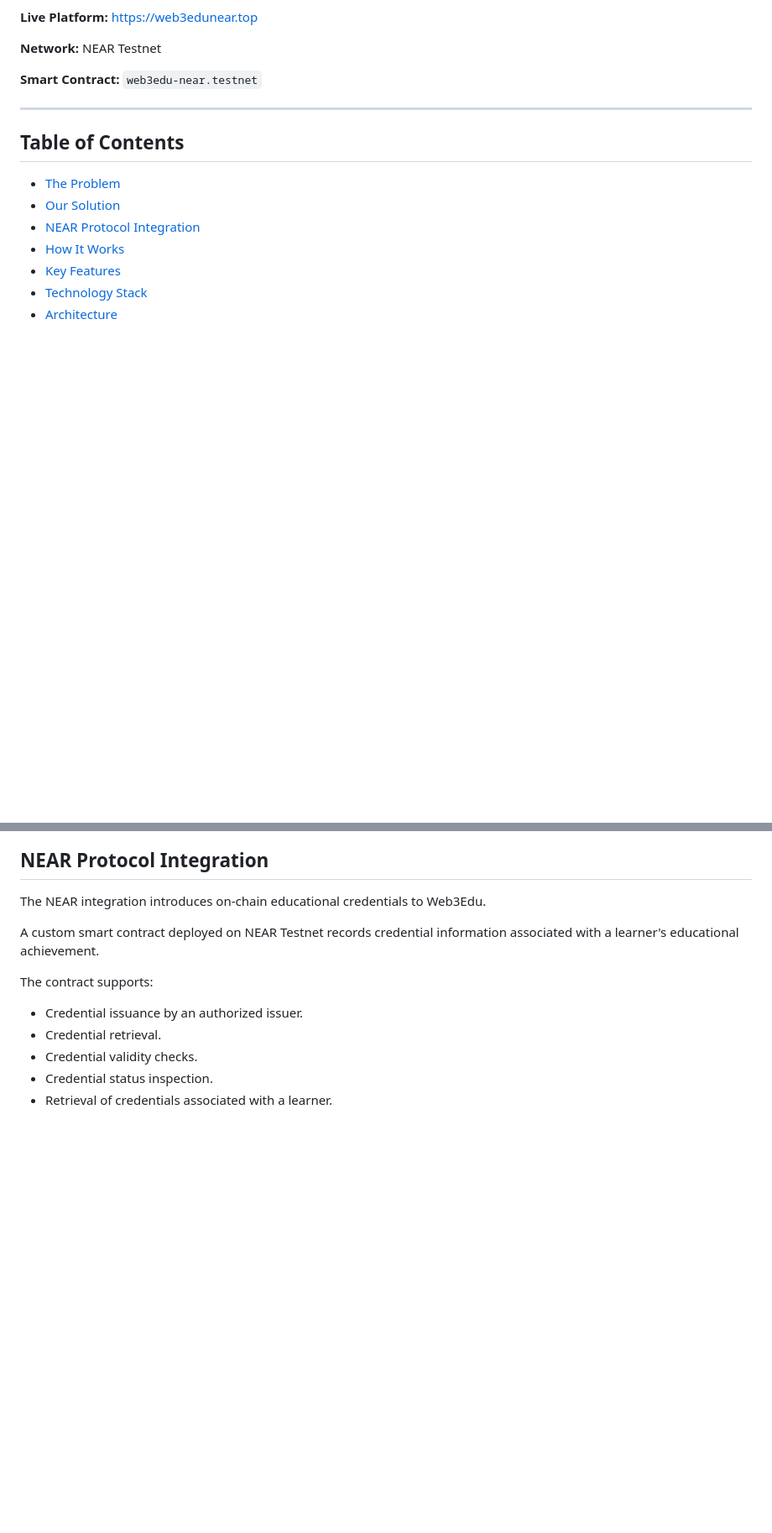
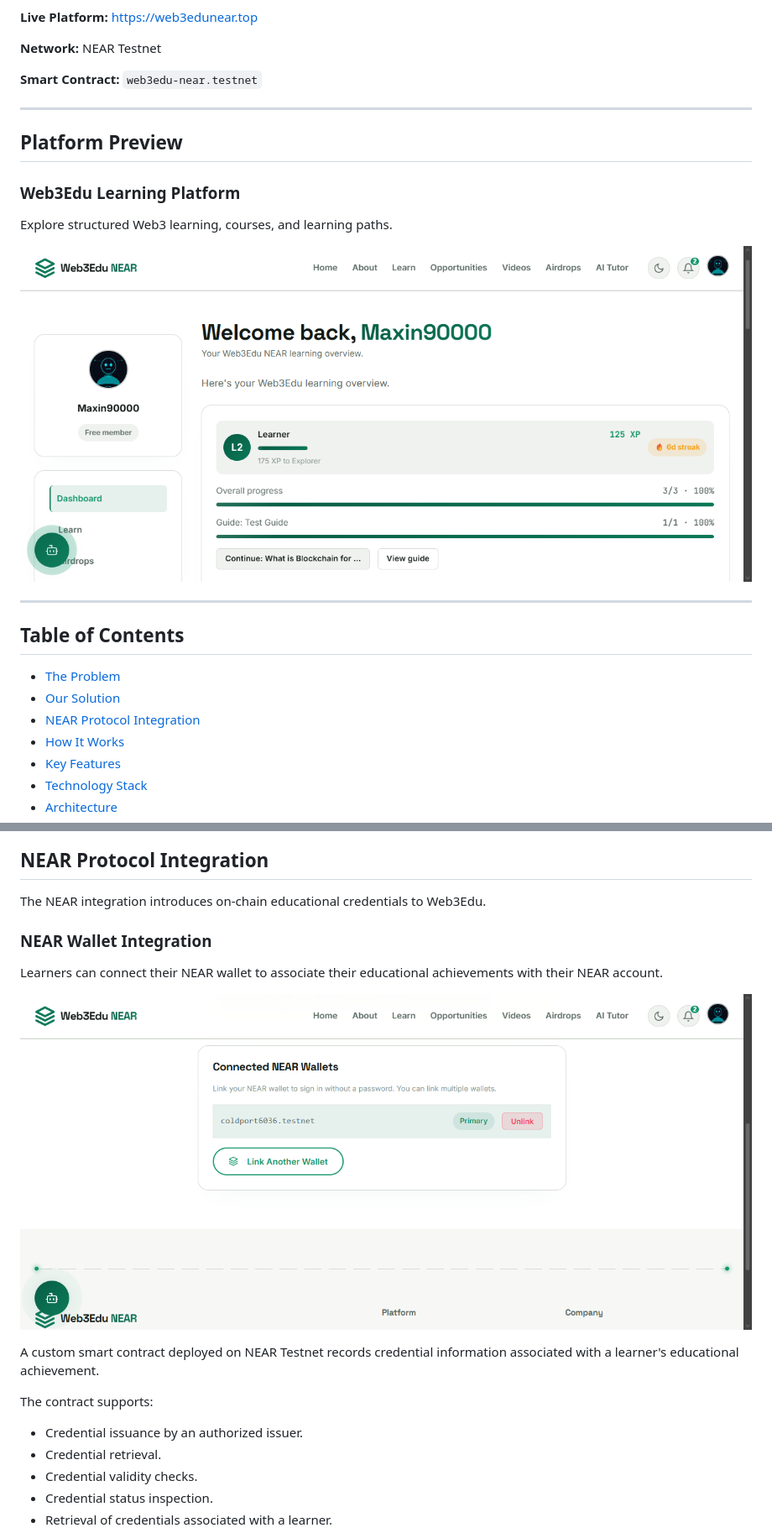
Before and after one commit to Devmaxin/web3edu-near, a Markdown page: README.md, 2 parts joined by grey strips. Shown at 84% size. Drawn GitHub-style; pictures changed too: readme-images/near-wallet.png (added), readme-images/web3edu-dashboard.png (added); blank space fills up the shorter version.

Commit message:
docs: add Web3Edu screenshots to README

```diff
--- a/README.md
+++ b/README.md
@@ -13,6 +13,16 @@ For the **NEAR HACKATHON: Build Beyond Boundaries**, Web3Edu was extended with a
 **Network:** NEAR Testnet
 
 **Smart Contract:** `web3edu-near.testnet`
+
+---
+
+## Platform Preview
+
+### Web3Edu Learning Platform
+
+Explore structured Web3 learning, courses, and learning paths.
+
+![Web3Edu Learning Dashboard](readme-images/web3edu-dashboard.png)
 
 ---
 
@@ -62,6 +72,12 @@ The platform combines a familiar web-based learning experience with blockchain i
 ## NEAR Protocol Integration
 
 The NEAR integration introduces on-chain educational credentials to Web3Edu.
+
+### NEAR Wallet Integration
+
+Learners can connect their NEAR wallet to associate their educational achievements with their NEAR account.
+
+![Web3Edu NEAR Wallet Integration](readme-images/near-wallet.png)
 
 A custom smart contract deployed on NEAR Testnet records credential information associated with a learner's educational achievement.
 
```
Also changed, not shown: other parts of README.md (+6 -0 lines), readme-images/near-verification.png (added).
